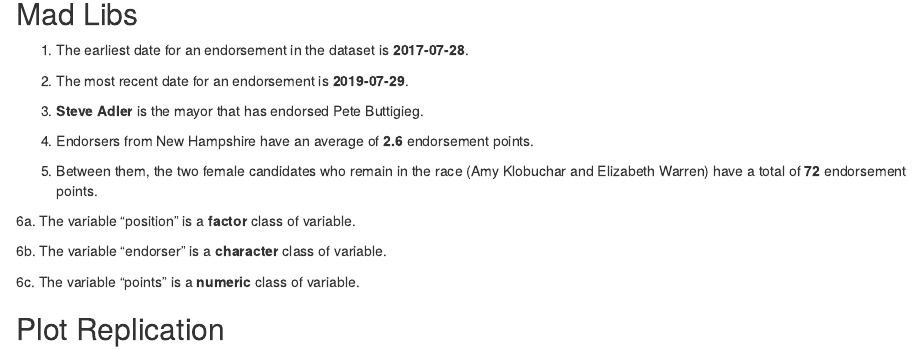
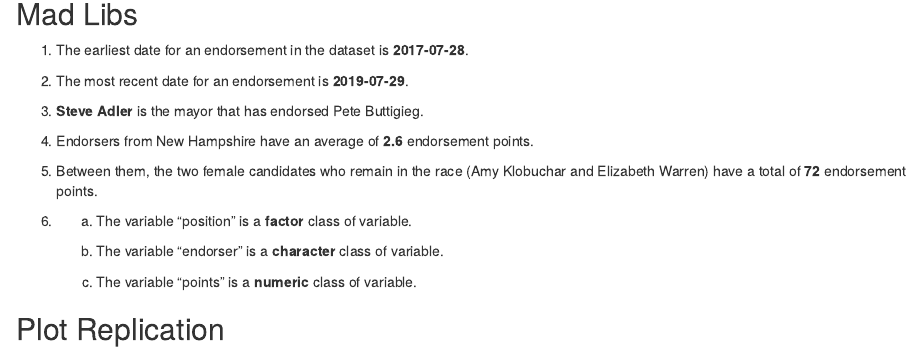
Before and after one commit to westleycook/gov-1005-problem-set-2, an R Markdown document (ps_2.Rmd): the page in a window 1100 px wide, from 140 px down. The pictures show the output file ps_2.html that the author committed with the source, opened offline.

Commit message:
Fixed formatting of subpoints a-c on Mad Lib 6

````diff
--- a/ps_2.Rmd
+++ b/ps_2.Rmd
@@ -157,11 +157,11 @@
 
 ```
 
-6a. The variable “position” is a **`r position_class`** class of variable.
+6. a. The variable “position” is a **`r position_class`** class of variable.
 
-6b. The variable “endorser” is a **`r endorser_class`** class of variable.
+   b. The variable “endorser” is a **`r endorser_class`** class of variable.
 
-6c. The variable “points” is a **`r points_class`** class of variable.
+   c. The variable “points” is a **`r points_class`** class of variable.
 
 ## Plot Replication
 
````
Also changed, not shown: ps_2.html.
